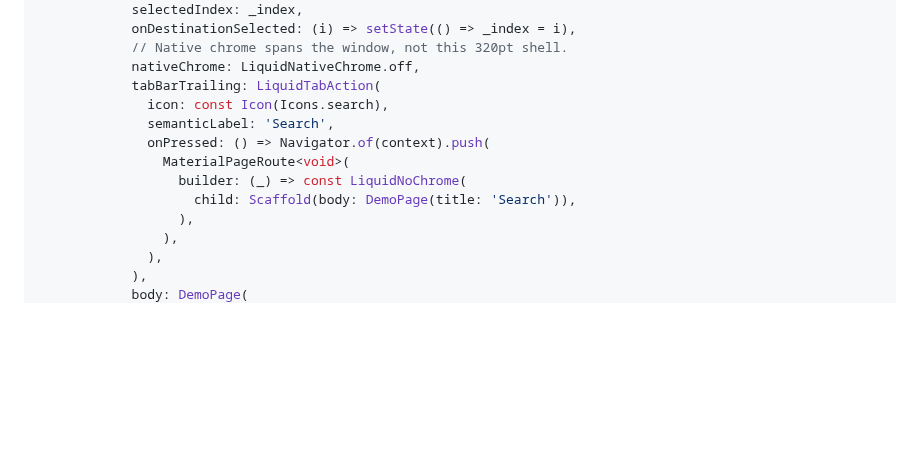
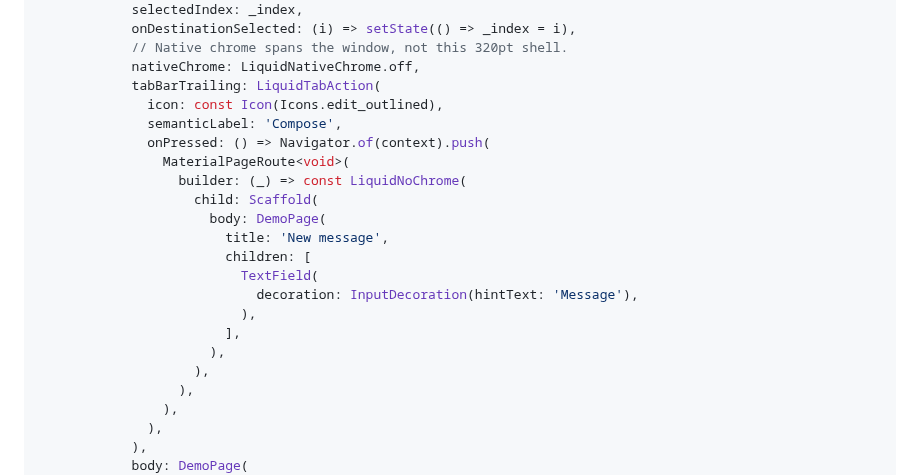
Before and after one commit to anvu69/liquid_shell, a Markdown page: liquid_shell/README.md, the part around one of its changes. Rendered like a GitHub page; blank space fills up the shorter version.

Commit message:
fix(example): no search-as-a-page left; recents fill the field (VK-407)
Co-Authored-By: Claude Opus 5.5 <noreply@anthropic.com>

```diff
--- a/liquid_shell/README.md
+++ b/liquid_shell/README.md
@@ -863,12 +863,21 @@ Widget build(BuildContext context) {
             // Native chrome spans the window, not this 320pt shell.
             nativeChrome: LiquidNativeChrome.off,
             tabBarTrailing: LiquidTabAction(
-              icon: const Icon(Icons.search),
-              semanticLabel: 'Search',
+              icon: const Icon(Icons.edit_outlined),
+              semanticLabel: 'Compose',
               onPressed: () => Navigator.of(context).push(
                 MaterialPageRoute<void>(
                   builder: (_) => const LiquidNoChrome(
-                    child: Scaffold(body: DemoPage(title: 'Search')),
+                    child: Scaffold(
+                      body: DemoPage(
+                        title: 'New message',
+                        children: [
+                          TextField(
+                            decoration: InputDecoration(hintText: 'Message'),
+                          ),
+                        ],
+                      ),
+                    ),
                   ),
                 ),
               ),
```
Also changed, not shown: other parts of liquid_shell/README.md (+1 -1 lines), liquid_shell/doc/images/case_narrow.png, 5 other files.
